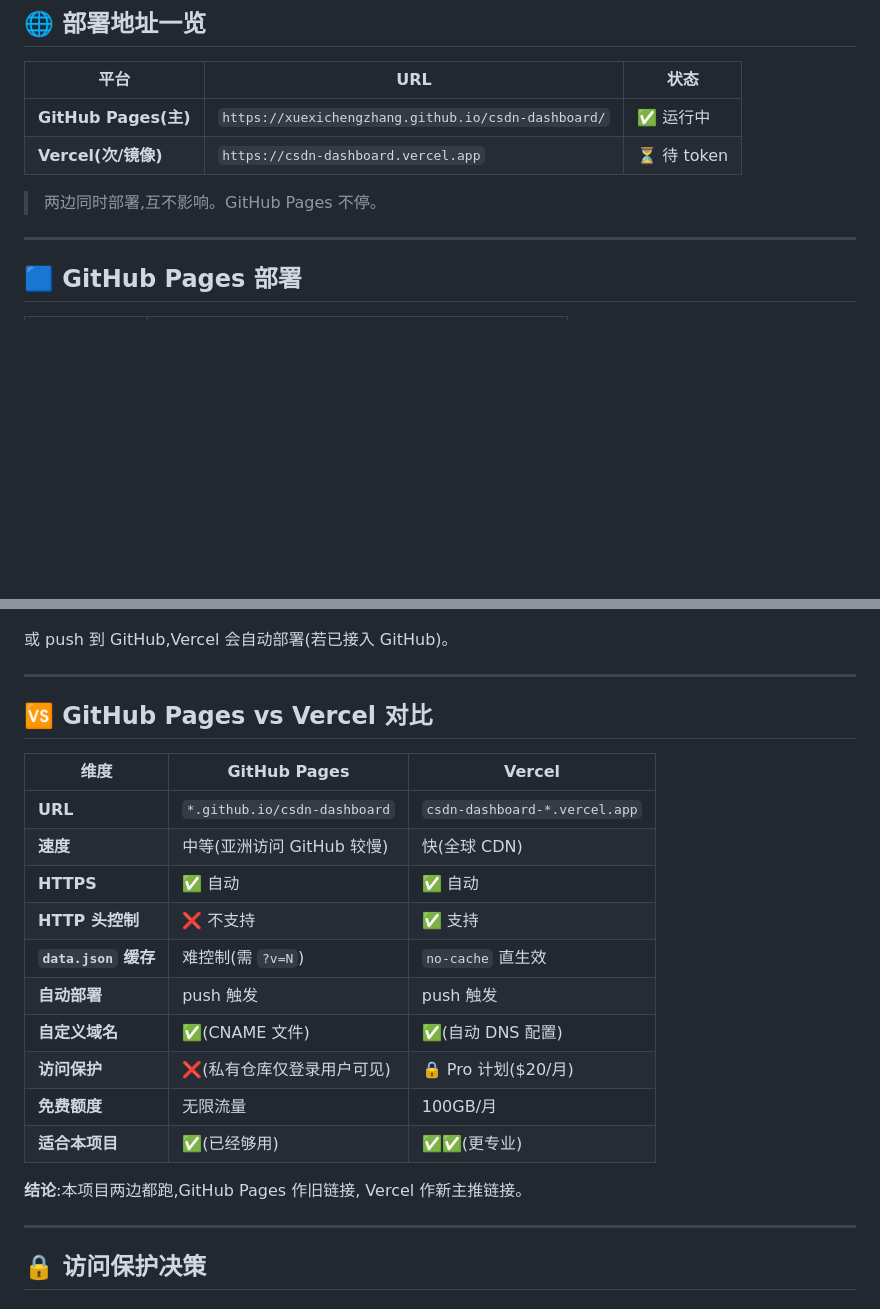
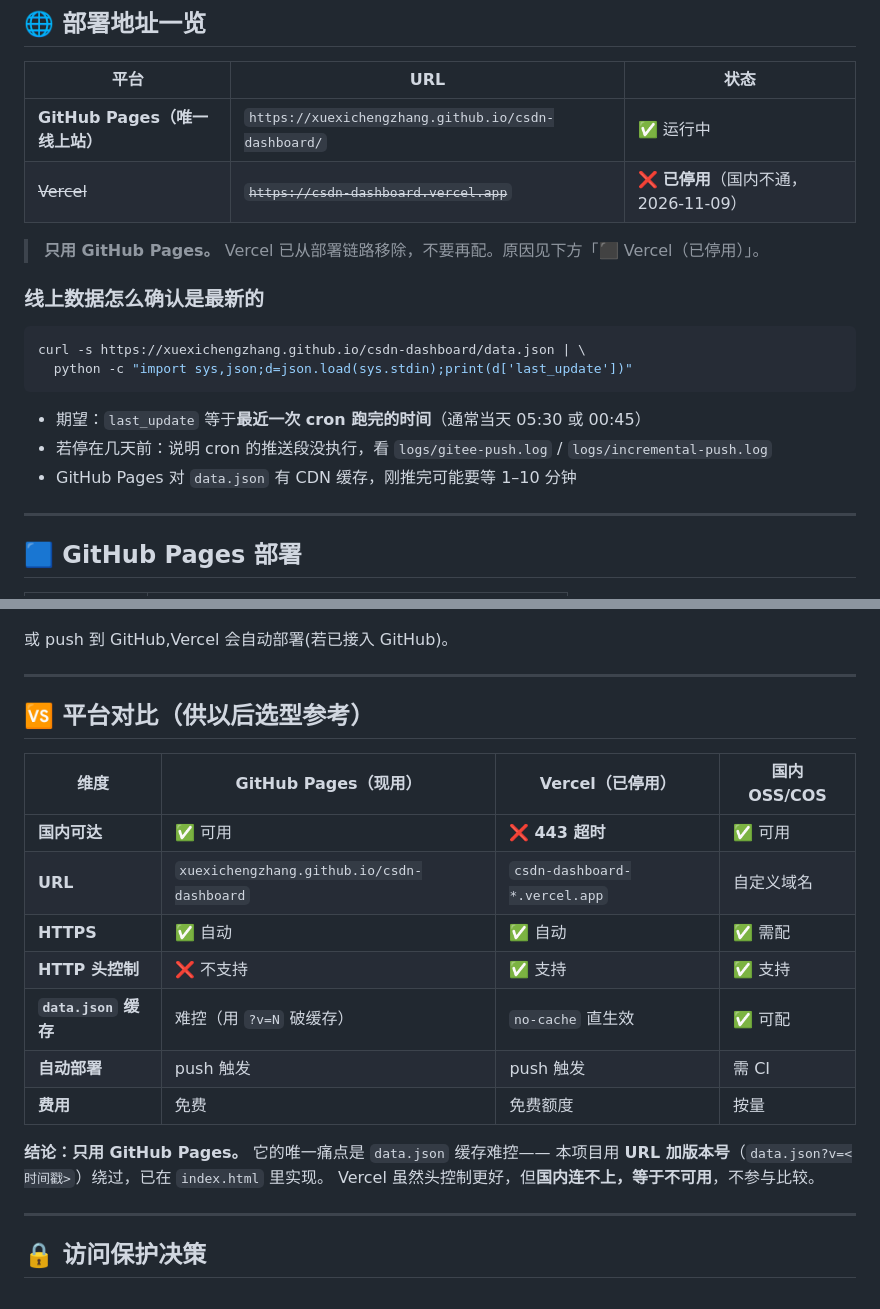
Before and after one commit to XueXiChengZhang/csdn-dashboard, a Markdown page: DEPLOY.md, 2 parts joined by grey strips. Rendered like a GitHub page; folded sections open; blank space fills up the shorter version.

````diff
--- a/DEPLOY.md
+++ b/DEPLOY.md
@@ -17,10 +17,21 @@
 
 | 平台 | URL | 状态 |
 | --- | --- | --- |
-| **GitHub Pages(主)** | `https://xuexichengzhang.github.io/csdn-dashboard/` | ✅ 运行中 |
-| **Vercel(次/镜像)** | `https://csdn-dashboard.vercel.app` | ⏳ 待 token |
+| **GitHub Pages（唯一线上站）** | `https://xuexichengzhang.github.io/csdn-dashboard/` | ✅ 运行中 |
+| ~~Vercel~~ | ~~`https://csdn-dashboard.vercel.app`~~ | ❌ **已停用**（国内不通，2026-11-09） |
 
-> 两边同时部署,互不影响。GitHub Pages 不停。
+> **只用 GitHub Pages。** Vercel 已从部署链路移除，不要再配。原因见下方「⬛ Vercel（已停用）」。
+
+### 线上数据怎么确认是最新的
+
+```bash
+curl -s https://xuexichengzhang.github.io/csdn-dashboard/data.json | \
+  python -c "import sys,json;d=json.load(sys.stdin);print(d['last_update'])"
+```
+
+- 期望：`last_update` 等于**最近一次 cron 跑完的时间**（通常当天 05:30 或 00:45）
+- 若停在几天前：说明 cron 的推送段没执行，看 `logs/gitee-push.log` / `logs/incremental-push.log`
+- GitHub Pages 对 `data.json` 有 CDN 缓存，刚推完可能要等 1–10 分钟
 
 ---
 
@@ -163,21 +210,20 @@ vercel deploy --prod --yes
 ---
 
-## 🆚 GitHub Pages vs Vercel 对比
+## 🆚 平台对比（供以后选型参考）
 
-| 维度 | GitHub Pages | Vercel |
-| --- | --- | --- |
-| **URL** | `*.github.io/csdn-dashboard` | `csdn-dashboard-*.vercel.app` |
-| **速度** | 中等(亚洲访问 GitHub 较慢) | 快(全球 CDN) |
-| **HTTPS** | ✅ 自动 | ✅ 自动 |
-| **HTTP 头控制** | ❌ 不支持 | ✅ 支持 |
-| **`data.json` 缓存** | 难控制(需 `?v=N`) | `no-cache` 直生效 |
-| **自动部署** | push 触发 | push 触发 |
-| **自定义域名** | ✅(CNAME 文件) | ✅(自动 DNS 配置) |
-| **访问保护** | ❌(私有仓库仅登录用户可见) | 🔒 Pro 计划($20/月)|
-| **免费额度** | 无限流量 | 100GB/月 |
-| **适合本项目** | ✅(已经够用) | ✅✅(更专业) |
+| 维度 | **GitHub Pages（现用）** | Vercel（已停用） | 国内 OSS/COS |
+| --- | --- | --- | --- |
+| **国内可达** | ✅ 可用 | ❌ **443 超时** | ✅ 可用 |
+| **URL** | `xuexichengzhang.github.io/csdn-dashboard` | `csdn-dashboard-*.vercel.app` | 自定义域名 |
+| **HTTPS** | ✅ 自动 | ✅ 自动 | ✅ 需配 |
+| **HTTP 头控制** | ❌ 不支持 | ✅ 支持 | ✅ 支持 |
+| **`data.json` 缓存** | 难控（用 `?v=N` 破缓存） | `no-cache` 直生效 | ✅ 可配 |
+| **自动部署** | push 触发 | push 触发 | 需 CI |
+| **费用** | 免费 | 免费额度 | 按量 |
 
-**结论**:本项目两边都跑,GitHub Pages 作旧链接, Vercel 作新主推链接。
+**结论：只用 GitHub Pages。** 它的唯一痛点是 `data.json` 缓存难控——
+本项目用 **URL 加版本号**（`data.json?v=<时间戳>`）绕过，已在 `index.html` 里实现。
+Vercel 虽然头控制更好，但**国内连不上，等于不可用**，不参与比较。
 
 ---
 
````
Also changed, not shown: other parts of DEPLOY.md (+78 -4 lines).
